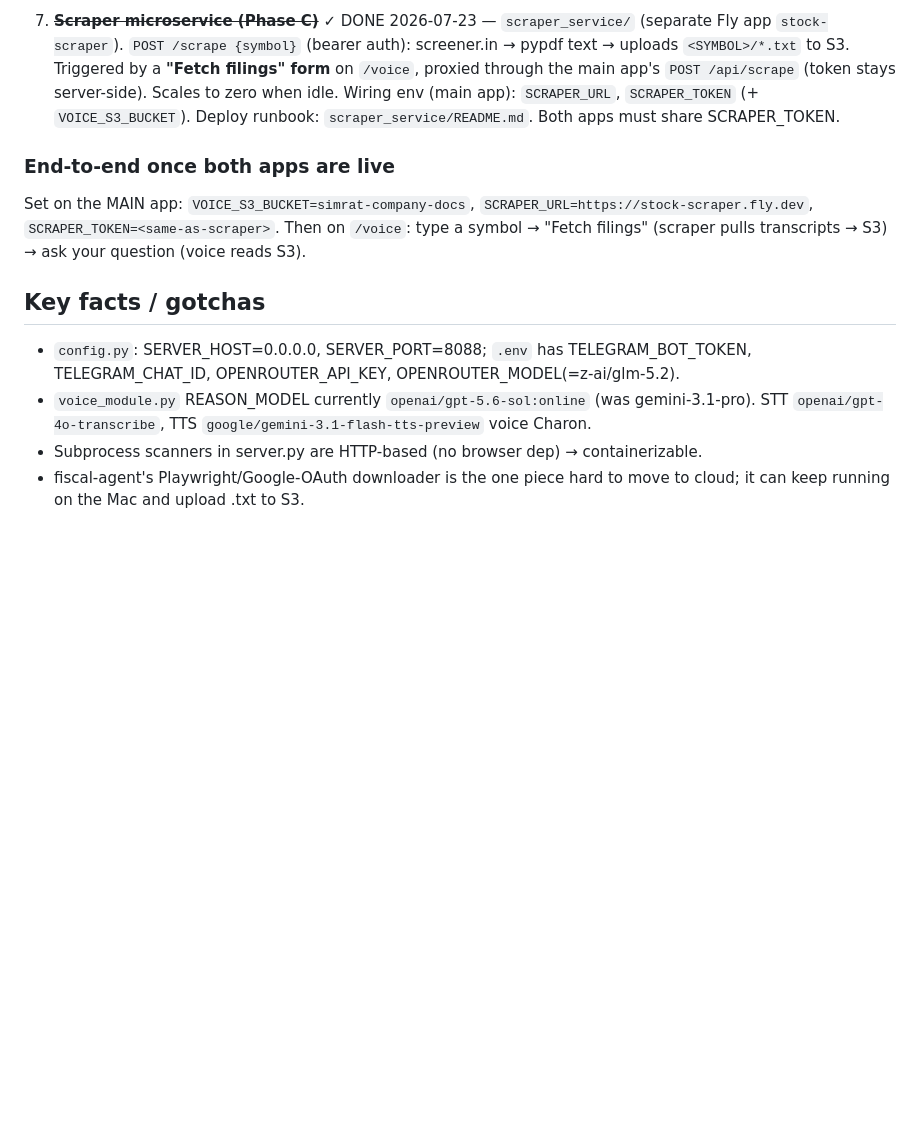
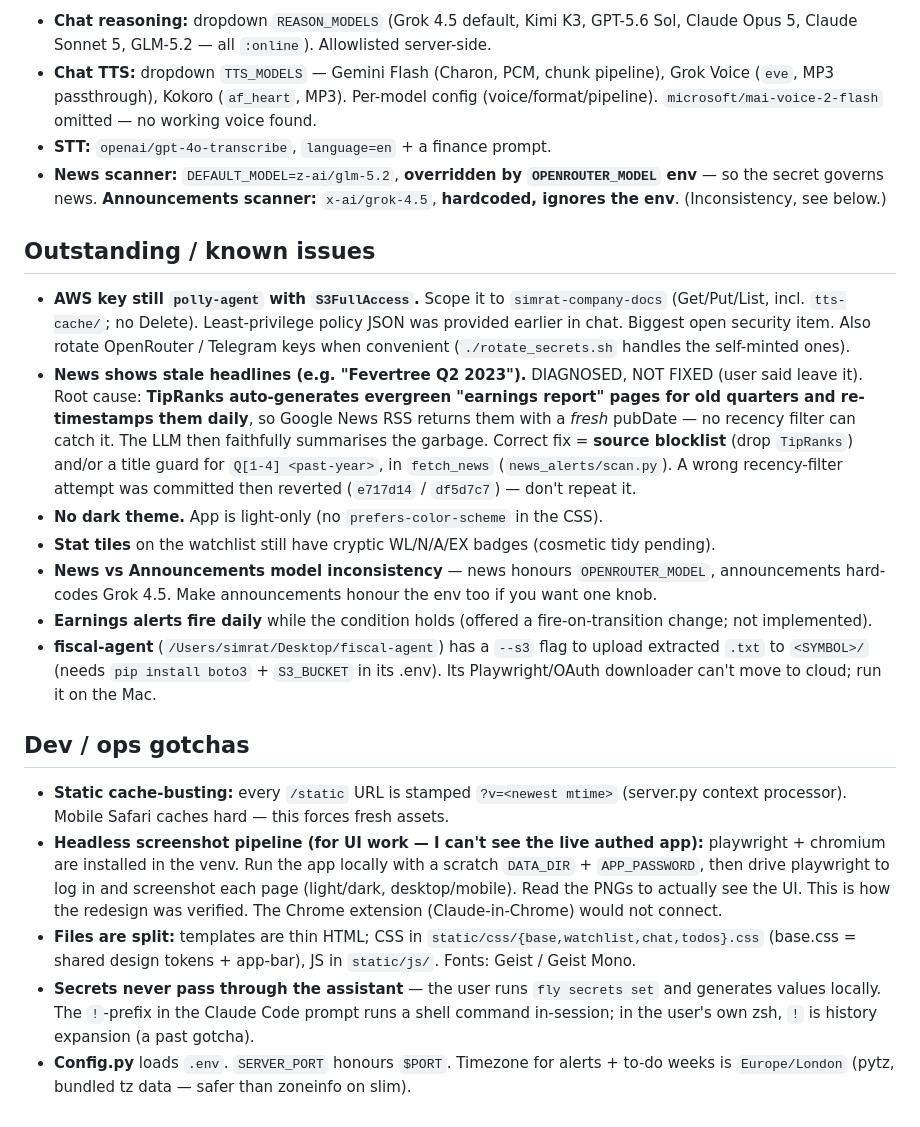
Before and after one commit to Simratpreet/investment-research-desk, a Markdown page: HANDOFF.md, the part around one of its changes. Drawn GitHub-style; blank space fills up the shorter version.

```diff
--- a/HANDOFF.md
+++ b/HANDOFF.md
@@ -83,22 +63,51 @@ once the scraper is populating S3.
 
-7. ~~**Scraper microservice (Phase C)**~~ ✓ DONE 2026-07-23 — `scraper_service/`
-   (separate Fly app `stock-scraper`). `POST /scrape {symbol}` (bearer auth):
-   screener.in → pypdf text → uploads `<SYMBOL>/*.txt` to S3. Triggered by a
-   **"Fetch filings" form** on `/voice`, proxied through the main app's
-   `POST /api/scrape` (token stays server-side). Scales to zero when idle.
-   Wiring env (main app): `SCRAPER_URL`, `SCRAPER_TOKEN` (+ `VOICE_S3_BUCKET`).
-   Deploy runbook: `scraper_service/README.md`. Both apps must share SCRAPER_TOKEN.
+- **Chat reasoning:** dropdown `REASON_MODELS` (Grok 4.5 default, Kimi K3, GPT-5.6
+  Sol, Claude Opus 5, Claude Sonnet 5, GLM-5.2 — all `:online`). Allowlisted server-side.
+- **Chat TTS:** dropdown `TTS_MODELS` — Gemini Flash (Charon, PCM, chunk pipeline),
+  Grok Voice (`eve`, MP3 passthrough), Kokoro (`af_heart`, MP3). Per-model config
+  (voice/format/pipeline). `microsoft/mai-voice-2-flash` omitted — no working voice found.
+- **STT:** `openai/gpt-4o-transcribe`, `language=en` + a finance prompt.
+- **News scanner:** `DEFAULT_MODEL=z-ai/glm-5.2`, **overridden by `OPENROUTER_MODEL`
+  env** — so the secret governs news. **Announcements scanner:** `x-ai/grok-4.5`,
+  **hardcoded, ignores the env**. (Inconsistency, see below.)
 
-### End-to-end once both apps are live
-Set on the MAIN app: `VOICE_S3_BUCKET=simrat-company-docs`, `SCRAPER_URL=https://stock-scraper.fly.dev`,
-`SCRAPER_TOKEN=<same-as-scraper>`. Then on `/voice`: type a symbol → "Fetch
-filings" (scraper pulls transcripts → S3) → ask your question (voice reads S3).
+## Outstanding / known issues
 
-## Key facts / gotchas
-- `config.py`: SERVER_HOST=0.0.0.0, SERVER_PORT=8088; `.env` has TELEGRAM_BOT_TOKEN,
-  TELEGRAM_CHAT_ID, OPENROUTER_API_KEY, OPENROUTER_MODEL(=z-ai/glm-5.2).
-- `voice_module.py` REASON_MODEL currently `openai/gpt-5.6-sol:online` (was gemini-3.1-pro).
-  STT `openai/gpt-4o-transcribe`, TTS `google/gemini-3.1-flash-tts-preview` voice Charon.
-- Subprocess scanners in server.py are HTTP-based (no browser dep) → containerizable.
-- fiscal-agent's Playwright/Google-OAuth downloader is the one piece hard to move to cloud;
-  it can keep running on the Mac and upload .txt to S3.
+- **AWS key still `polly-agent` with `S3FullAccess`.** Scope it to `simrat-company-docs`
+  (Get/Put/List, incl. `tts-cache/`; no Delete). Least-privilege policy JSON was
+  provided earlier in chat. Biggest open security item. Also rotate OpenRouter /
+  Telegram keys when convenient (`./rotate_secrets.sh` handles the self-minted ones).
+- **News shows stale headlines (e.g. "Fevertree Q2 2023").** DIAGNOSED, NOT FIXED
+  (user said leave it). Root cause: **TipRanks auto-generates evergreen "earnings
+  report" pages for old quarters and re-timestamps them daily**, so Google News RSS
+  returns them with a *fresh* pubDate — no recency filter can catch it. The LLM then
+  faithfully summarises the garbage. Correct fix = **source blocklist** (drop
+  `TipRanks`) and/or a title guard for `Q[1-4] <past-year>`, in `fetch_news`
+  (`news_alerts/scan.py`). A wrong recency-filter attempt was committed then reverted
+  (`e717d14` / `df5d7c7`) — don't repeat it.
+- **No dark theme.** App is light-only (no `prefers-color-scheme` in the CSS).
+- **Stat tiles** on the watchlist still have cryptic WL/N/A/EX badges (cosmetic tidy pending).
+- **News vs Announcements model inconsistency** — news honours `OPENROUTER_MODEL`,
+  announcements hard-codes Grok 4.5. Make announcements honour the env too if you want one knob.
+- **Earnings alerts fire daily** while the condition holds (offered a fire-on-transition
+  change; not implemented).
+- **fiscal-agent** (`/Users/simrat/Desktop/fiscal-agent`) has a `--s3` flag to upload
+  extracted `.txt` to `<SYMBOL>/` (needs `pip install boto3` + `S3_BUCKET` in its .env).
+  Its Playwright/OAuth downloader can't move to cloud; run it on the Mac.
+
+## Dev / ops gotchas
+
+- **Static cache-busting:** every `/static` URL is stamped `?v=<newest mtime>`
+  (server.py context processor). Mobile Safari caches hard — this forces fresh assets.
+- **Headless screenshot pipeline (for UI work — I can't see the live authed app):**
+  playwright + chromium are installed in the venv. Run the app locally with a scratch
+  `DATA_DIR` + `APP_PASSWORD`, then drive playwright to log in and screenshot each page
+  (light/dark, desktop/mobile). Read the PNGs to actually see the UI. This is how the
+  redesign was verified. The Chrome extension (Claude-in-Chrome) would not connect.
+- **Files are split:** templates are thin HTML; CSS in `static/css/{base,watchlist,chat,todos}.css`
+  (base.css = shared design tokens + app-bar), JS in `static/js/`. Fonts: Geist / Geist Mono.
+- **Secrets never pass through the assistant** — the user runs `fly secrets set` and
+  generates values locally. The `!`-prefix in the Claude Code prompt runs a shell
+  command in-session; in the user's own zsh, `!` is history expansion (a past gotcha).
+- **Config.py** loads `.env`. `SERVER_PORT` honours `$PORT`. Timezone for alerts +
+  to-do weeks is `Europe/London` (pytz, bundled tz data — safer than zoneinfo on slim).
```
Also changed, not shown: other parts of HANDOFF.md (+54 -74 lines).
